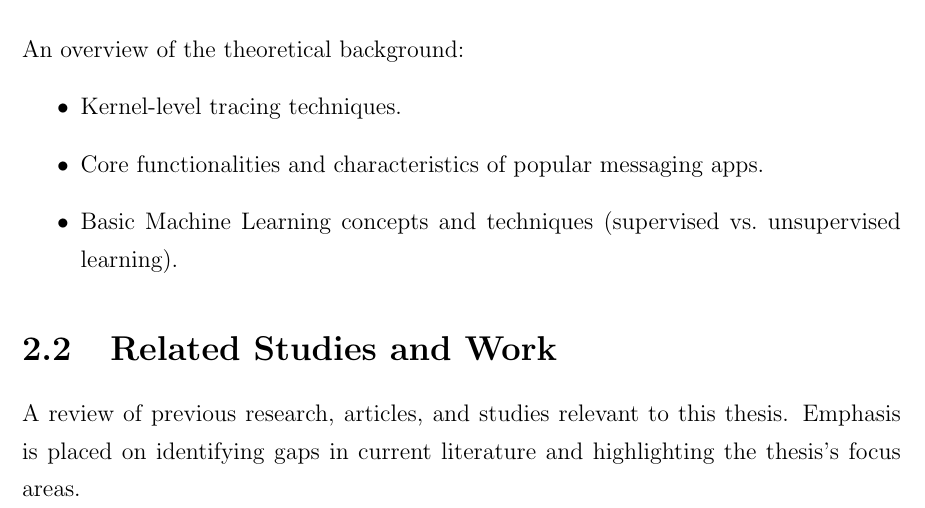
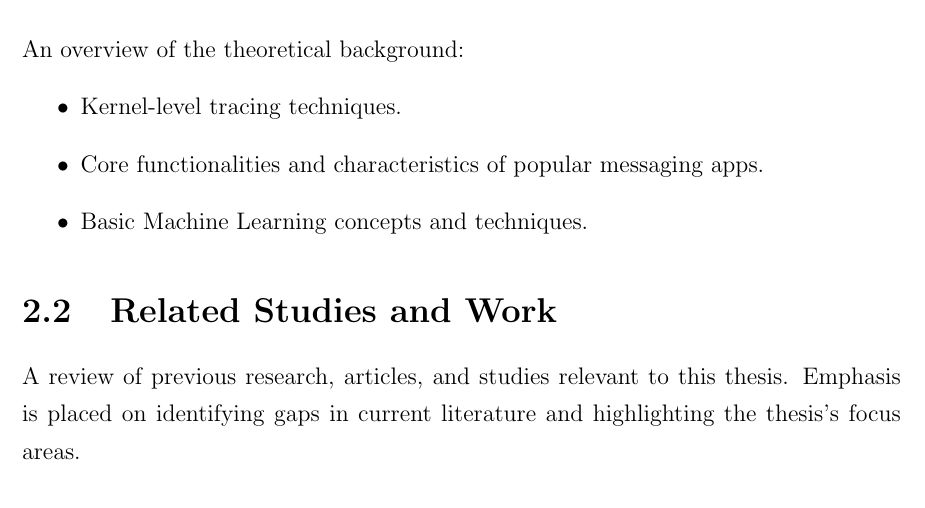
Before and after one commit to SliceDroidTeam/SliceDroid, a LaTeX thesis (thesis/thesis.tex): part of page 6 of 13, cut so that both start at the same text. Compiled offline with pdfLaTeX.

Commit message:
Improve structure

```diff
--- a/thesis/test.tex
+++ b/thesis/thesis.tex
@@ -112,7 +112,7 @@ An overview of the theoretical background:
 \begin{itemize}
     \item Kernel-level tracing techniques.
     \item Core functionalities and characteristics of popular messaging apps.
-    \item Basic Machine Learning concepts and techniques (supervised vs.\ unsupervised learning).
+    \item Basic Machine Learning concepts and techniques.
 \end{itemize}
 
 \section{Related Studies and Work}
```
Also changed, not shown: thesis/thesis.pdf (added).
